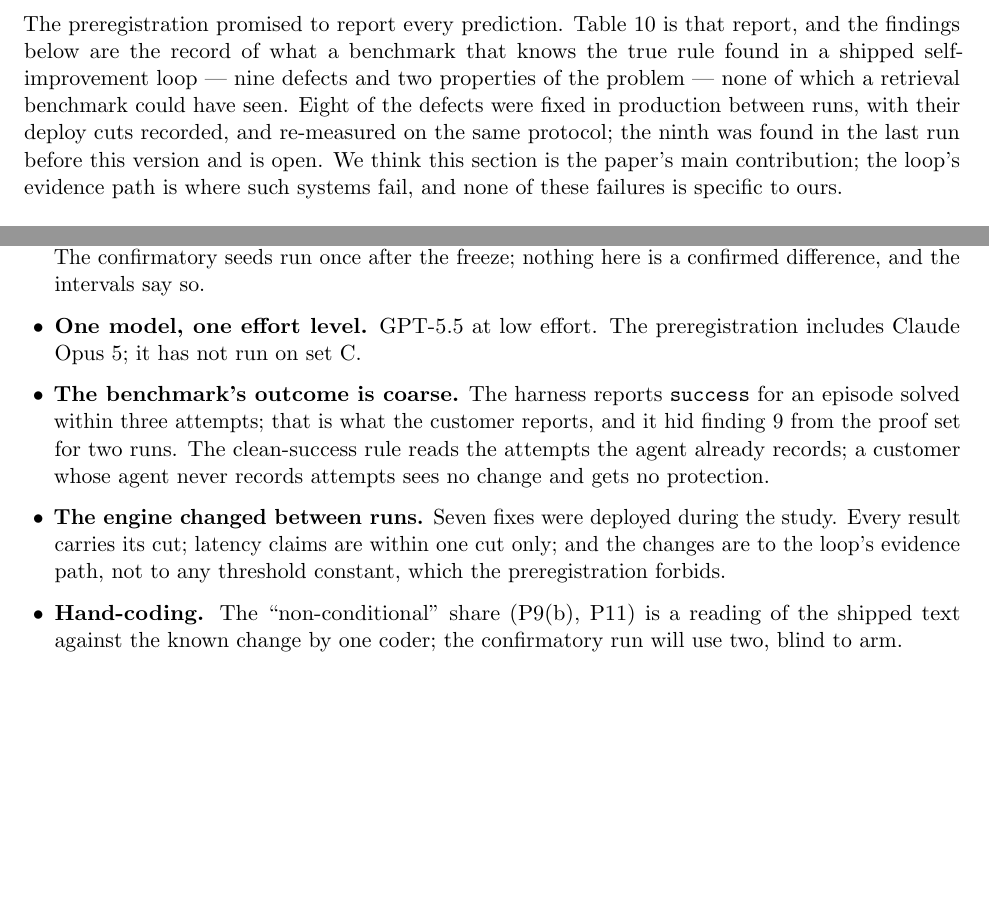
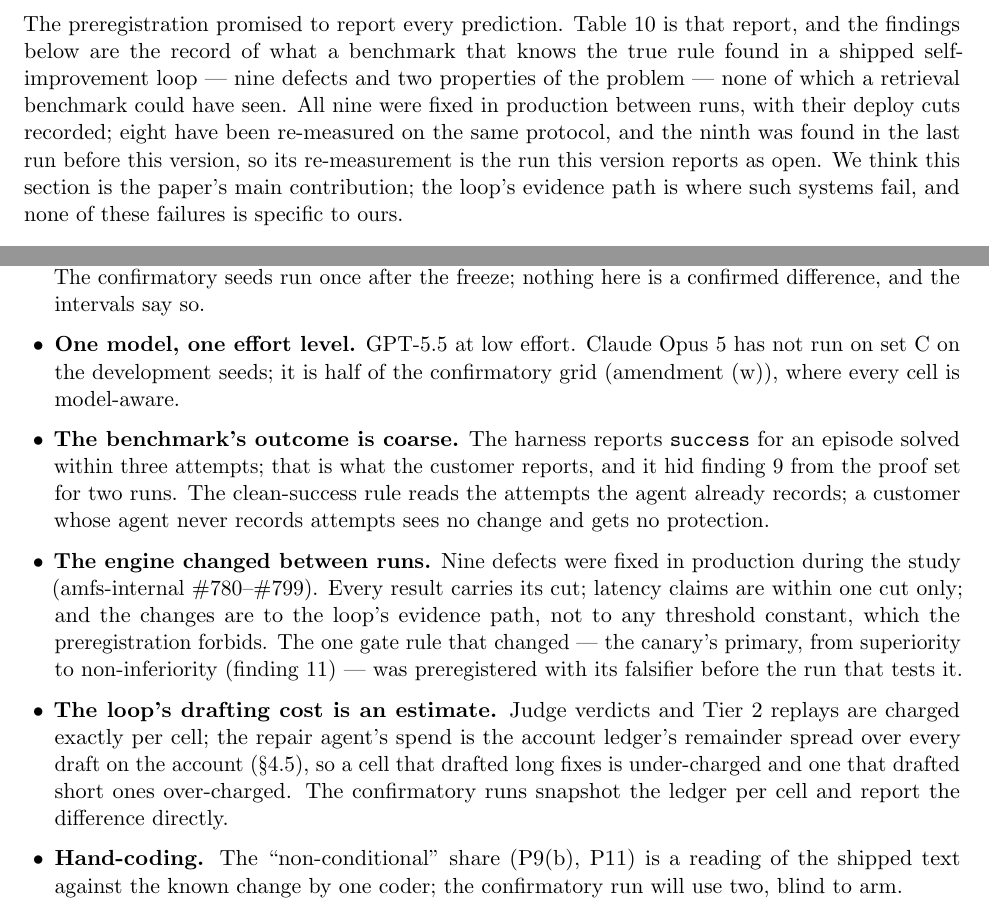
Before and after one commit to raia-live/amfs, a LaTeX paper (benchmarks/continual_learning/paper/rsi.tex): two parts of pages 12 and 16 of 18, joined at a grey line, cut so that both start at the same text, the shorter picture padded with empty space. Compiled offline with pdfLaTeX.

Commit message:
paper: referee pass 1 — amendment range (a)–(x), nine defects all fixed/eight re-measured, Opus in confirmatory, draft-cost threat, canary timeout wording, e2b-c5 cut named

```diff
--- a/benchmarks/continual_learning/paper/rsi.tex
+++ b/benchmarks/continual_learning/paper/rsi.tex
@@ -622,9 +623,10 @@ saw, need eval-only content that is registered but not yet written.
 The preregistration promised to report every prediction. Table~\ref{tab:ledger} is that report,
 and the findings below are the record of what a benchmark that knows the true rule found in a
 shipped self-improvement loop --- nine defects and two properties of the problem --- none of
-which a retrieval benchmark could have seen. Eight of the defects were fixed in production between
-runs, with their deploy cuts recorded, and re-measured on the same protocol; the ninth was found in
-the last run before this version and is open. We think this section is the paper's main contribution; the loop's evidence path
+which a retrieval benchmark could have seen. All nine were fixed in production between runs, with
+their deploy cuts recorded; eight have been re-measured on the same protocol, and the ninth was
+found in the last run before this version, so its re-measurement is the run this version reports
+as open. We think this section is the paper's main contribution; the loop's evidence path
 is where such systems fail, and none of these failures is specific to ours.
 
 \begin{enumerate}[leftmargin=1.6em, itemsep=0.35em]
@@ -824,15 +826,24 @@ designs under a regime change.
 \item \textbf{Development seeds.} Every number is from two seeds on two families, chosen for
 development. The confirmatory seeds run once after the freeze; nothing here is a confirmed
 difference, and the intervals say so.
-\item \textbf{One model, one effort level.} GPT-5.5 at low effort. The preregistration includes
-Claude Opus 5; it has not run on set C.
+\item \textbf{One model, one effort level.} GPT-5.5 at low effort. Claude Opus 5 has not run on
+set C on the development seeds; it is half of the confirmatory grid (amendment (w)), where every
+cell is model-aware.
 \item \textbf{The benchmark's outcome is coarse.} The harness reports \code{success} for an episode
 solved within three attempts; that is what the customer reports, and it hid finding 9 from the
 proof set for two runs. The clean-success rule reads the attempts the agent already records; a
 customer whose agent never records attempts sees no change and gets no protection.
-\item \textbf{The engine changed between runs.} Seven fixes were deployed during the study. Every
-result carries its cut; latency claims are within one cut only; and the changes are to the
-loop's evidence path, not to any threshold constant, which the preregistration forbids.
+\item \textbf{The engine changed between runs.} Nine defects were fixed in production during the
+study (amfs-internal \#780--\#799). Every result carries its cut; latency claims are within one cut
+only; and the changes are to the loop's evidence path, not to any threshold constant, which the
+preregistration forbids. The one gate rule that changed --- the canary's primary, from
+superiority to non-inferiority (finding 11) --- was preregistered with its falsifier before the
+run that tests it.
+\item \textbf{The loop's drafting cost is an estimate.} Judge verdicts and Tier~2 replays are
+charged exactly per cell; the repair agent's spend is the account ledger's remainder spread over
+every draft on the account (\S\ref{sec:cost}), so a cell that drafted long fixes is under-charged
+and one that drafted short ones over-charged. The confirmatory runs snapshot the ledger per cell
+and report the difference directly.
 \item \textbf{Hand-coding.} The ``non-conditional'' share (P9(b), P11) is a reading of the shipped
 text against the known change by one coder; the confirmatory run will use two, blind to arm.
 \item \textbf{The harness routes the canary.} The production router runs in the MCP gateway; the
```
Also changed, not shown: benchmarks/continual_learning/paper/rsi.pdf, benchmarks/continual_learning/paper/rsi.tex (13 more changed lines), 1 other file.
